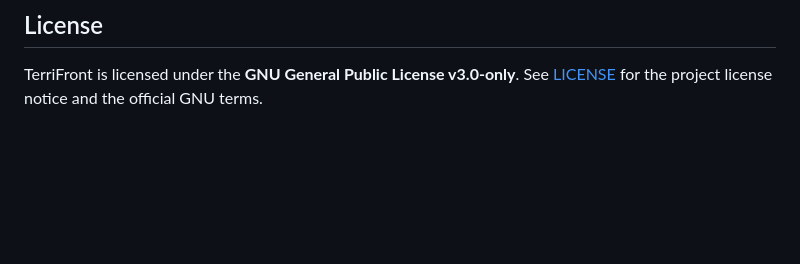
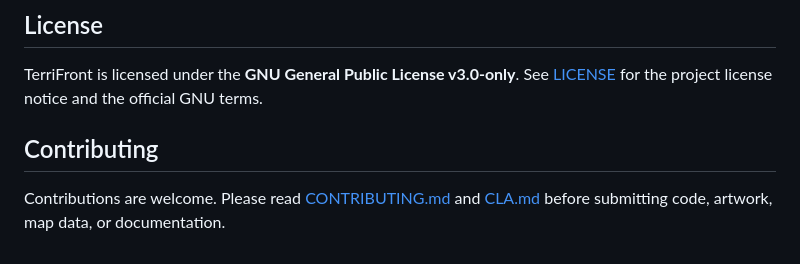
Before and after one commit to BigKiwii/terrifront, a Markdown page: README.md, the part around the change. Drawn GitHub-style; blank space fills up the shorter version.

```diff
--- a/README.md
+++ b/README.md
@@ -88,3 +88,7 @@ TerriFront is an active experimental project. The core multiplayer loop, map ren
 ## License
 
 TerriFront is licensed under the **GNU General Public License v3.0-only**. See [LICENSE](LICENSE) for the project license notice and the official GNU terms.
+
+## Contributing
+
+Contributions are welcome. Please read [CONTRIBUTING.md](CONTRIBUTING.md) and [CLA.md](CLA.md) before submitting code, artwork, map data, or documentation.
```
Also changed, not shown: CLA.md (added, +32 -0 lines), CONTRIBUTING.md (added, +25 -0 lines).
